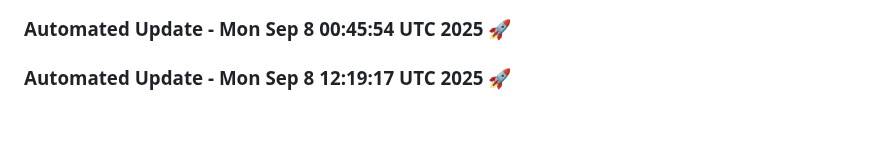
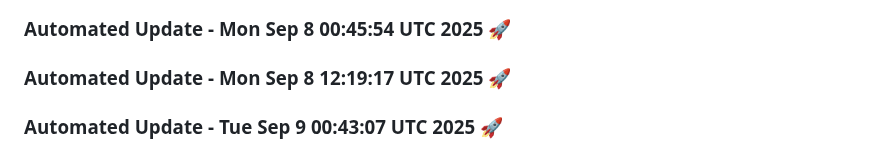
Before and after one commit to tanishq20011430/portfolio_website, a Markdown page: README.md, the part around the change. GitHub-like rendering; blank space fills up the shorter version.

Commit message:
Automated daily update: Tue Sep  9 00:43:07 UTC 2025

```diff
--- a/README.md
+++ b/README.md
@@ -950,3 +950,6 @@ You can customize this template based on your specific requirements.
 
 
 ### Automated Update - Mon Sep  8 12:19:17 UTC 2025 🚀
+
+
+### Automated Update - Tue Sep  9 00:43:07 UTC 2025 🚀
```
